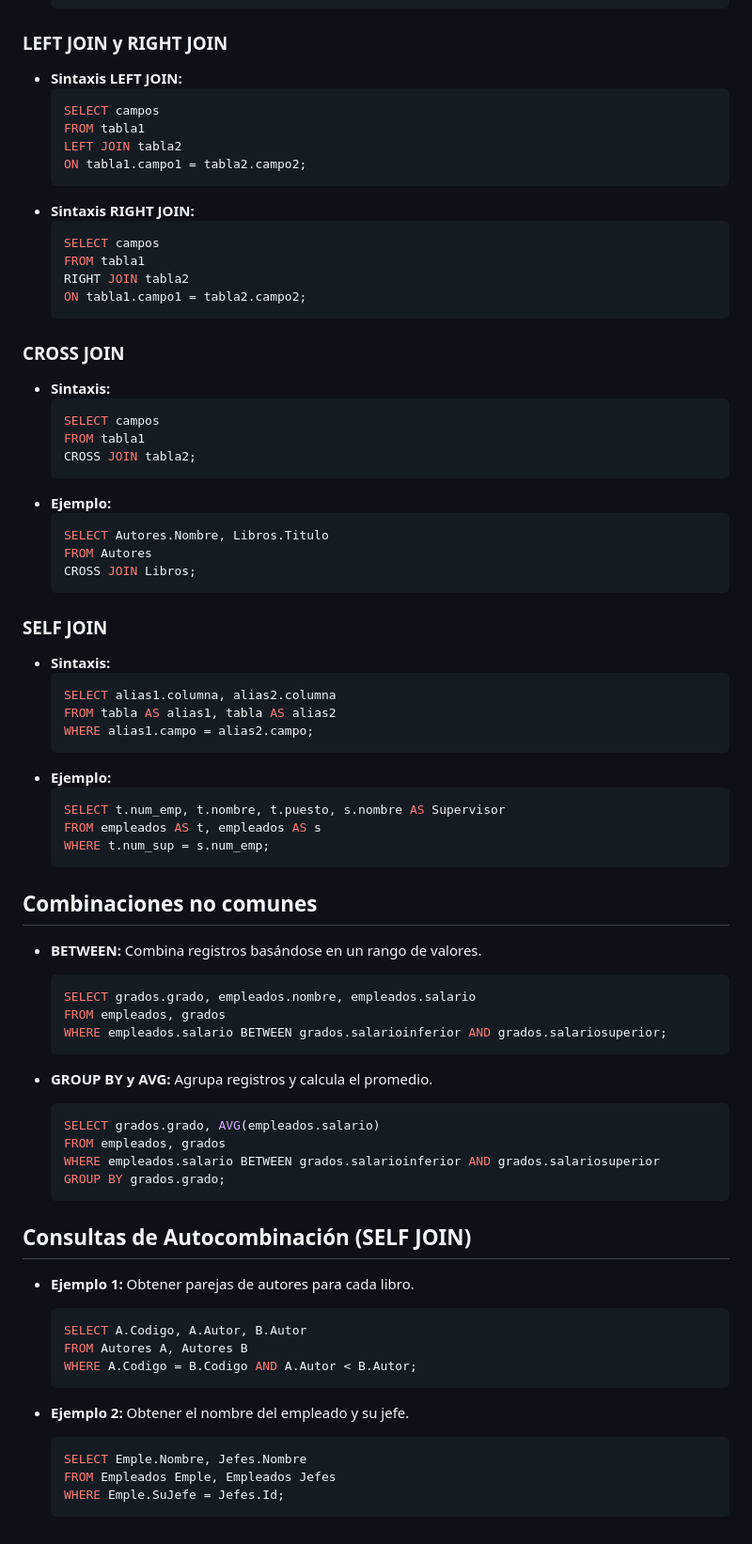
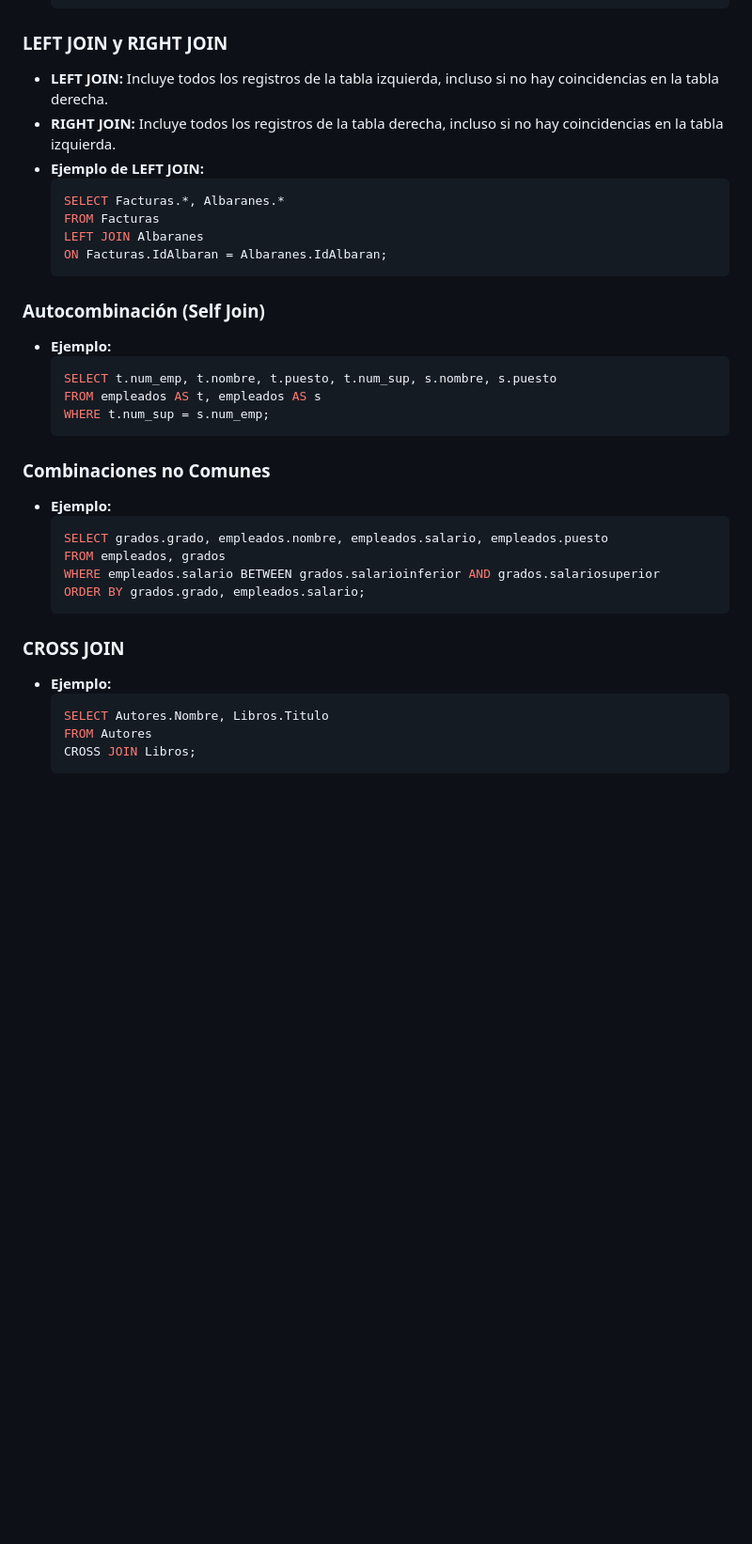
Before and after one commit to OnyxDude/TC2005, a Markdown page: Lectura10.md, the part around the change printed below. Shown: that part at 94% size. GitHub-like rendering; blank space fills up the shorter version.

Commit message:
[UPDATE] añadí informacion a mi resumen de la lectura10

````diff
--- a/Lectura10.md
+++ b/Lectura10.md
@@ -27,78 +127,37 @@
   ```
 
 ### LEFT JOIN y RIGHT JOIN
-- **Sintaxis LEFT JOIN:**
+- **LEFT JOIN:** Incluye todos los registros de la tabla izquierda, incluso si no hay coincidencias en la tabla derecha.
+- **RIGHT JOIN:** Incluye todos los registros de la tabla derecha, incluso si no hay coincidencias en la tabla izquierda.
+- **Ejemplo de LEFT JOIN:**
   ```sql
-  SELECT campos
-  FROM tabla1
-  LEFT JOIN tabla2
-  ON tabla1.campo1 = tabla2.campo2;
+  SELECT Facturas.*, Albaranes.*
+  FROM Facturas
+  LEFT JOIN Albaranes
+  ON Facturas.IdAlbaran = Albaranes.IdAlbaran;
   ```
-- **Sintaxis RIGHT JOIN:**
+
+### Autocombinación (Self Join)
+- **Ejemplo:**
   ```sql
-  SELECT campos
-  FROM tabla1
-  RIGHT JOIN tabla2
-  ON tabla1.campo1 = tabla2.campo2;
+  SELECT t.num_emp, t.nombre, t.puesto, t.num_sup, s.nombre, s.puesto
+  FROM empleados AS t, empleados AS s
+  WHERE t.num_sup = s.num_emp;
+  ```
+
+### Combinaciones no Comunes
+- **Ejemplo:**
+  ```sql
+  SELECT grados.grado, empleados.nombre, empleados.salario, empleados.puesto
+  FROM empleados, grados
+  WHERE empleados.salario BETWEEN grados.salarioinferior AND grados.salariosuperior
+  ORDER BY grados.grado, empleados.salario;
   ```
 
 ### CROSS JOIN
-- **Sintaxis:**
-  ```sql
-  SELECT campos
-  FROM tabla1
-  CROSS JOIN tabla2;
-  ```
 - **Ejemplo:**
   ```sql
   SELECT Autores.Nombre, Libros.Titulo
   FROM Autores
   CROSS JOIN Libros;
   ```
-
-### SELF JOIN
-- **Sintaxis:**
-  ```sql
-  SELECT alias1.columna, alias2.columna
-  FROM tabla AS alias1, tabla AS alias2
-  WHERE alias1.campo = alias2.campo;
-  ```
-- **Ejemplo:**
-  ```sql
-  SELECT t.num_emp, t.nombre, t.puesto, s.nombre AS Supervisor
-  FROM empleados AS t, empleados AS s
-  WHERE t.num_sup = s.num_emp;
-  ```
-
-## Combinaciones no comunes
-
-- **BETWEEN:** Combina registros basándose en un rango de valores.
-  ```sql
-  SELECT grados.grado, empleados.nombre, empleados.salario
-  FROM empleados, grados
-  WHERE empleados.salario BETWEEN grados.salarioinferior AND grados.salariosuperior;
-  ```
-
-- **GROUP BY y AVG:** Agrupa registros y calcula el promedio.
-  ```sql
-  SELECT grados.grado, AVG(empleados.salario)
-  FROM empleados, grados
-  WHERE empleados.salario BETWEEN grados.salarioinferior AND grados.salariosuperior
-  GROUP BY grados.grado;
-  ```
-
-## Consultas de Autocombinación (SELF JOIN)
-
-- **Ejemplo 1:** Obtener parejas de autores para cada libro.
-  ```sql
-  SELECT A.Codigo, A.Autor, B.Autor
-  FROM Autores A, Autores B
-  WHERE A.Codigo = B.Codigo AND A.Autor < B.Autor;
-  ```
-
-- **Ejemplo 2:** Obtener el nombre del empleado y su jefe.
-  ```sql
-  SELECT Emple.Nombre, Jefes.Nombre
-  FROM Empleados Emple, Empleados Jefes
-  WHERE Emple.SuJefe = Jefes.Id;
-  ```
````
Also changed, not shown: other parts of Lectura10.md (+106 -6 lines).
